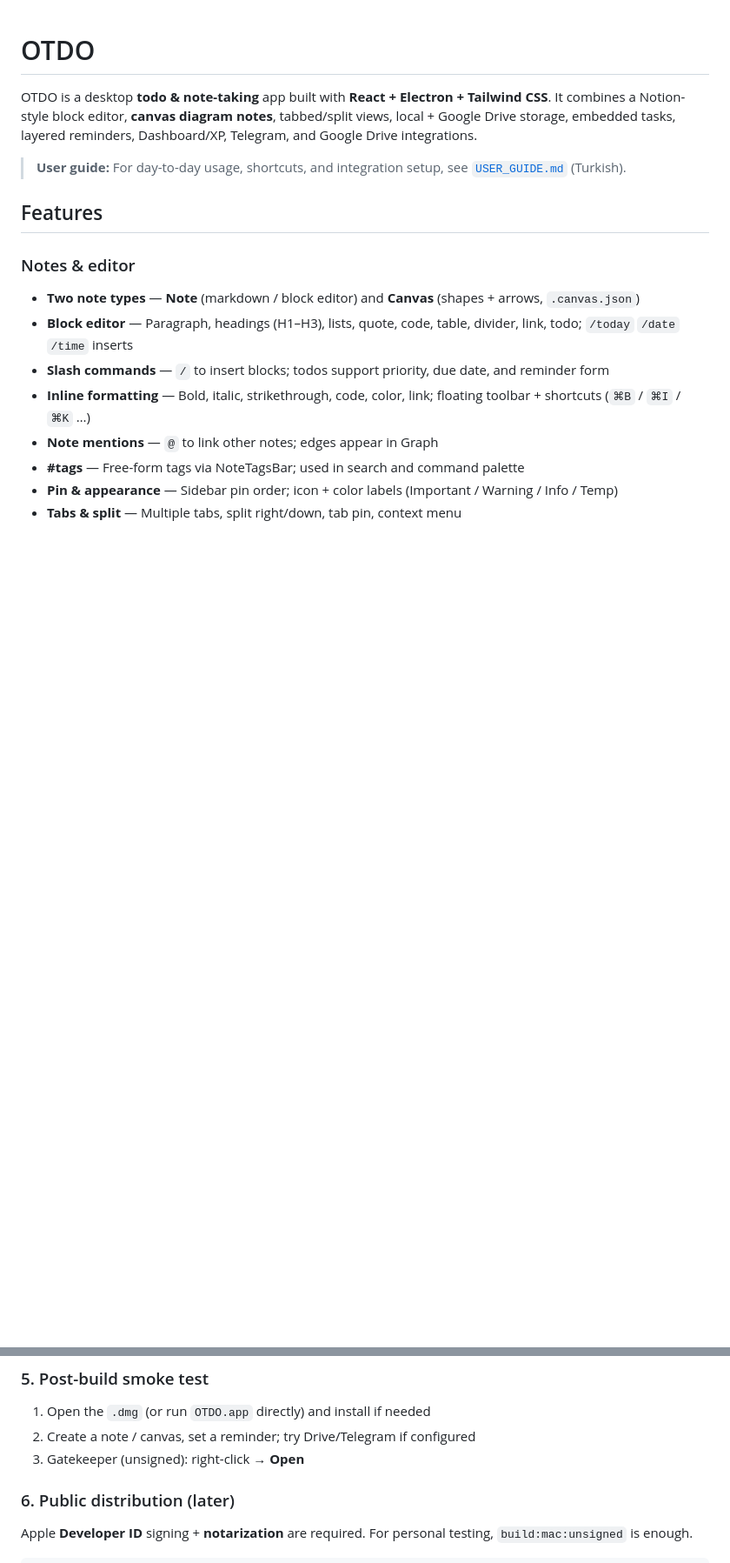
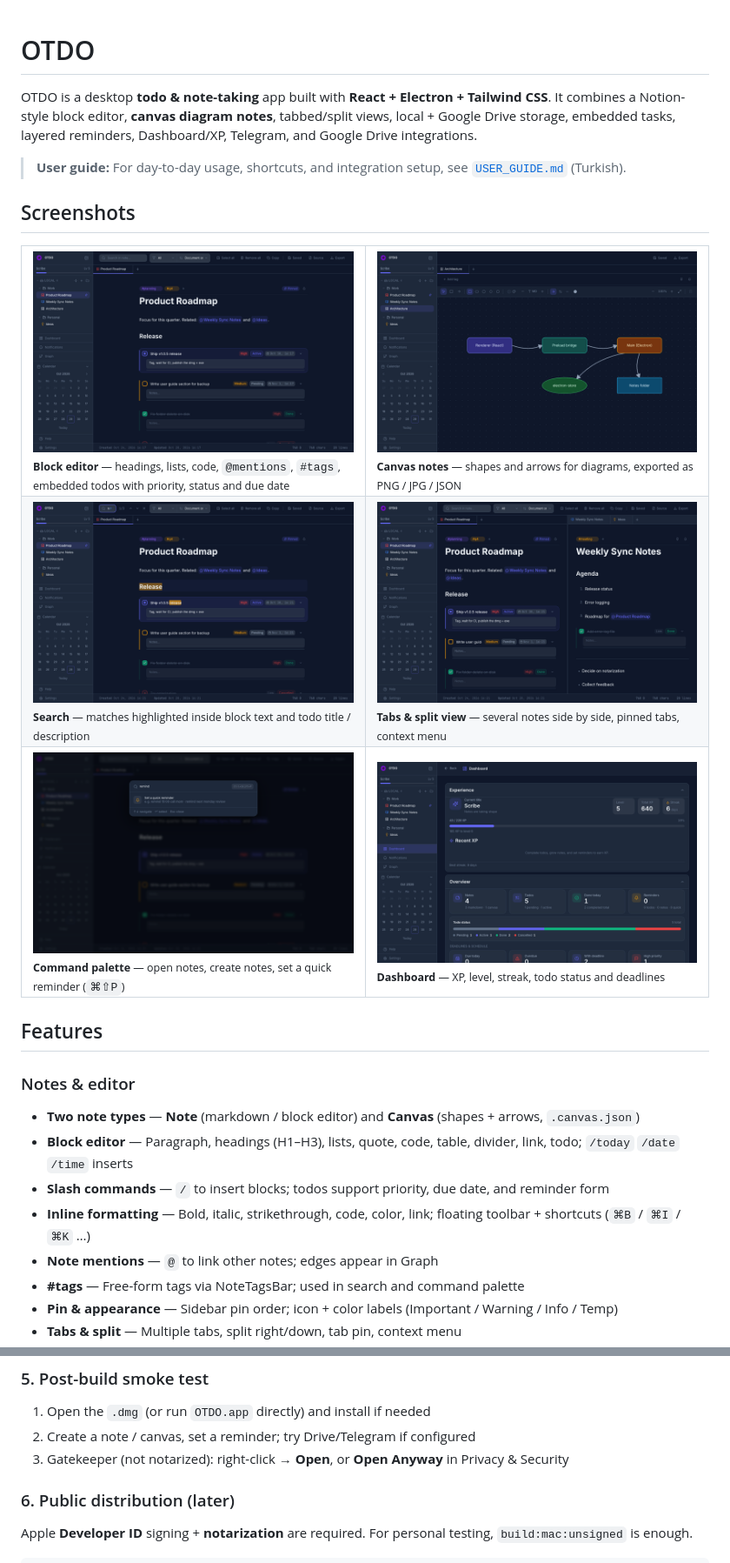
Before and after one commit to oktaykcr/otdo, a Markdown page: README.md, 2 parts joined by grey strips. Shown at 87% size. Rendered like a GitHub page; pictures changed too: docs/screenshots/canvas.png (added), docs/screenshots/dashboard.png (added), docs/screenshots/editor.png (added); blank space fills up the shorter version.

Commit message:
Update README and add screenshots
Co-Authored-By: Claude Sonnet 5.5 <noreply@anthropic.com>

```diff
--- a/README.md
+++ b/README.md
@@ -3,6 +3,23 @@
 OTDO is a desktop **todo & note-taking** app built with **React + Electron + Tailwind CSS**. It combines a Notion-style block editor, **canvas diagram notes**, tabbed/split views, local + Google Drive storage, embedded tasks, layered reminders, Dashboard/XP, Telegram, and Google Drive integrations.
 
 > **User guide:** For day-to-day usage, shortcuts, and integration setup, see [`USER_GUIDE.md`](./USER_GUIDE.md) (Turkish).
+
+## Screenshots
+
+<table>
+  <tr>
+    <td width="50%"><img src="docs/screenshots/editor.png" alt="Block editor with embedded todos"><br><sub><b>Block editor</b> — headings, lists, code, <code>@mentions</code>, <code>#tags</code>, embedded todos with priority, status and due date</sub></td>
+    <td width="50%"><img src="docs/screenshots/canvas.png" alt="Canvas note"><br><sub><b>Canvas notes</b> — shapes and arrows for diagrams, exported as PNG / JPG / JSON</sub></td>
+  </tr>
+  <tr>
+    <td width="50%"><img src="docs/screenshots/search.png" alt="Search highlighting"><br><sub><b>Search</b> — matches highlighted inside block text and todo title / description</sub></td>
+    <td width="50%"><img src="docs/screenshots/split.png" alt="Split view with tabs"><br><sub><b>Tabs &amp; split view</b> — several notes side by side, pinned tabs, context menu</sub></td>
+  </tr>
+  <tr>
+    <td width="50%"><img src="docs/screenshots/palette.png" alt="Command palette"><br><sub><b>Command palette</b> — open notes, create notes, set a quick reminder (<code>⌘⇧P</code>)</sub></td>
+    <td width="50%"><img src="docs/screenshots/dashboard.png" alt="Dashboard"><br><sub><b>Dashboard</b> — XP, level, streak, todo status and deadlines</sub></td>
+  </tr>
+</table>
 
 ## Features
 
@@ -136,7 +173,7 @@ After a successful build, under `dist-electron/`:
 
 1. Open the `.dmg` (or run `OTDO.app` directly) and install if needed
 2. Create a note / canvas, set a reminder; try Drive/Telegram if configured
-3. Gatekeeper (unsigned): right-click → **Open**
+3. Gatekeeper (not notarized): right-click → **Open**, or **Open Anyway** in Privacy & Security
 
 ### 6. Public distribution (later)
 
```
Also changed, not shown: other parts of README.md (+33 -8 lines).
